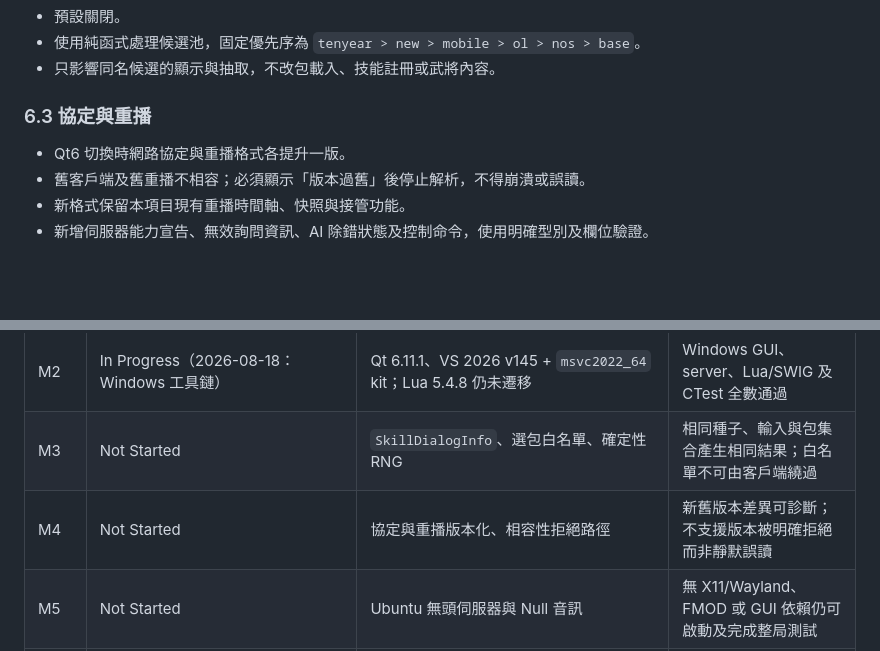
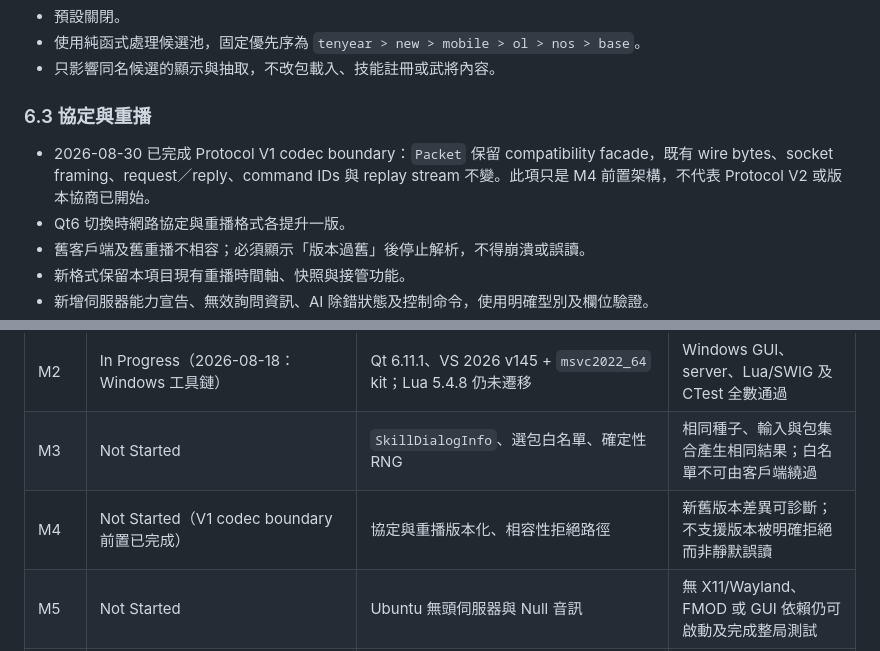
Before and after one commit to lolosiyue/Qsanguosha-sijyu, a Markdown page: docs/cross-platform-modernization-plan.md, 2 parts joined by grey strips. Drawn GitHub-style; blank space fills up the shorter version.

Commit message:
docs(protocol): document V1 envelope and versioning boundary

```diff
--- a/docs/cross-platform-modernization-plan.md
+++ b/docs/cross-platform-modernization-plan.md
@@ -171,6 +171,9 @@ CI 使用 `bundletool` 檢查 base 及 pack 大小：[Google Play app size limit
 
 ### 6.3 協定與重播
 
+- 2026-08-30 已完成 Protocol V1 codec boundary：`Packet` 保留 compatibility
+  facade，既有 wire bytes、socket framing、request／reply、command IDs 與 replay
+  stream 不變。此項只是 M4 前置架構，不代表 Protocol V2 或版本協商已開始。
 - Qt6 切換時網路協定與重播格式各提升一版。
 - 舊客戶端及舊重播不相容；必須顯示「版本過舊」後停止解析，不得崩潰或誤讀。
 - 新格式保留本項目現有重播時間軸、快照與接管功能。
@@ -237,7 +240,7 @@ M1 已完成（2026-08-09 對照 CMakeLists.txt 確認）：`qsanguosha_engine`
 | M1 | **Complete**（2026-08-09） | Windows CMake 過渡建置、STATIC engine（僅 Qt Core／Network）、引擎／GUI 解耦契約（SkillDialogInfo／EngineRuntimeContext／audioEffectRequested／EngineBootstrap）、allowlist gate、`deploy-server`、engine smoke test | Windows GUI 與既有建置結果可對照；STATIC engine 僅連結 Qt Core／Network；GUI／CMD server 驗收完成 |
 | M2 | In Progress（2026-08-18：Windows 工具鏈） | Qt 6.11.1、VS 2026 v145 + `msvc2022_64` kit；Lua 5.4.8 仍未遷移 | Windows GUI、server、Lua/SWIG 及 CTest 全數通過 |
 | M3 | Not Started | `SkillDialogInfo`、選包白名單、確定性 RNG | 相同種子、輸入與包集合產生相同結果；白名單不可由客戶端繞過 |
-| M4 | Not Started | 協定與重播版本化、相容性拒絕路徑 | 新舊版本差異可診斷；不支援版本被明確拒絕而非靜默誤讀 |
+| M4 | Not Started（V1 codec boundary 前置已完成） | 協定與重播版本化、相容性拒絕路徑 | 新舊版本差異可診斷；不支援版本被明確拒絕而非靜默誤讀 |
 | M5 | Not Started | Ubuntu 無頭伺服器與 Null 音訊 | 無 X11/Wayland、FMOD 或 GUI 依賴仍可啟動及完成整局測試 |
 | M6 | In Progress（2026-08-28：Linux GUI M2B-A 交付 `IAudioBackend`／FMOD／Qt／Null 三後端、`QSAN_AUDIO_BACKEND`、結構化診斷與 `--multimedia-smoke`） | 桌面 FMOD 後端抽象化及診斷 | Windows 音效行為無回歸；音訊失敗不影響遊戲狀態 |
 | M7 | Not Started | Android Qt Multimedia、WAV/OGG 播放器池與觸控 UI | API 28 真機及 API 36 目標建置通過；前後景切換與音訊生命週期穩定 |
```
Also changed, not shown: docs/client-core-interaction-model.md (+10 -2 lines), docs/protocol-v1.md (added, +103 -0 lines).
